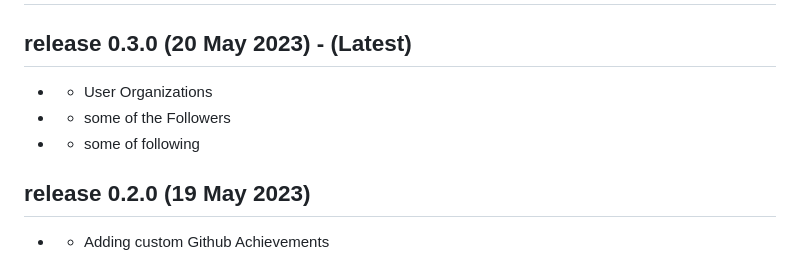
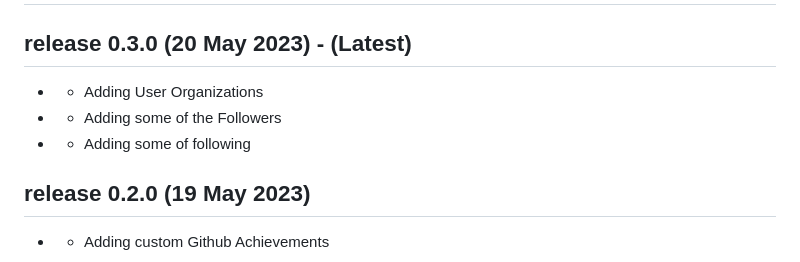
Before and after one commit to JehanKandy/GITHUB-UserProfile-v3.1.0, a Markdown page: README.md, the part around the change. GitHub-like rendering.

```diff
--- a/README.md
+++ b/README.md
@@ -45,9 +45,9 @@ GitHub API - [GitHub API](https://api.github.com/)
 # Releases
 
 ## release 0.3.0 (20 May 2023) - (Latest)
-- - User Organizations
-- - some of the Followers
-- - some of following
+- - Adding User Organizations
+- - Adding some of the Followers
+- - Adding some of following
 
 
 ## release 0.2.0 (19 May 2023)
```
